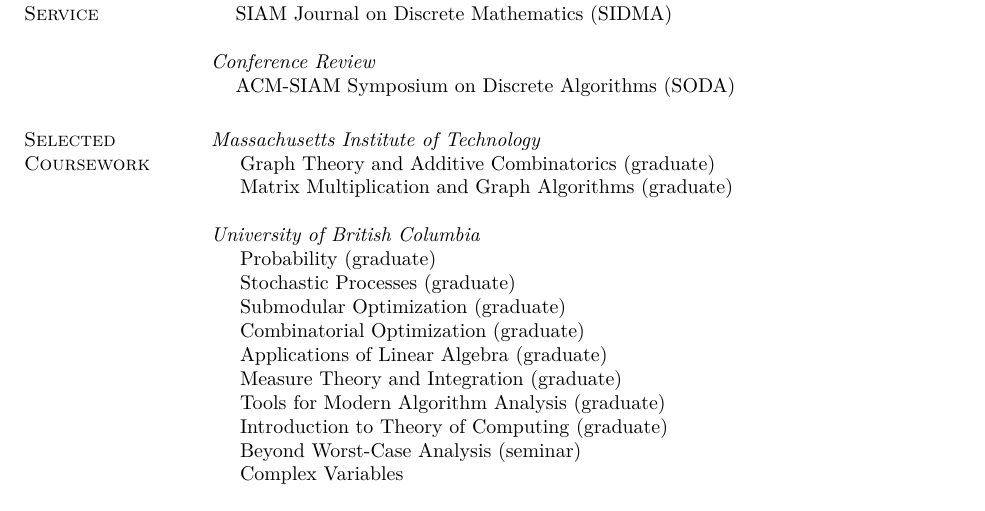
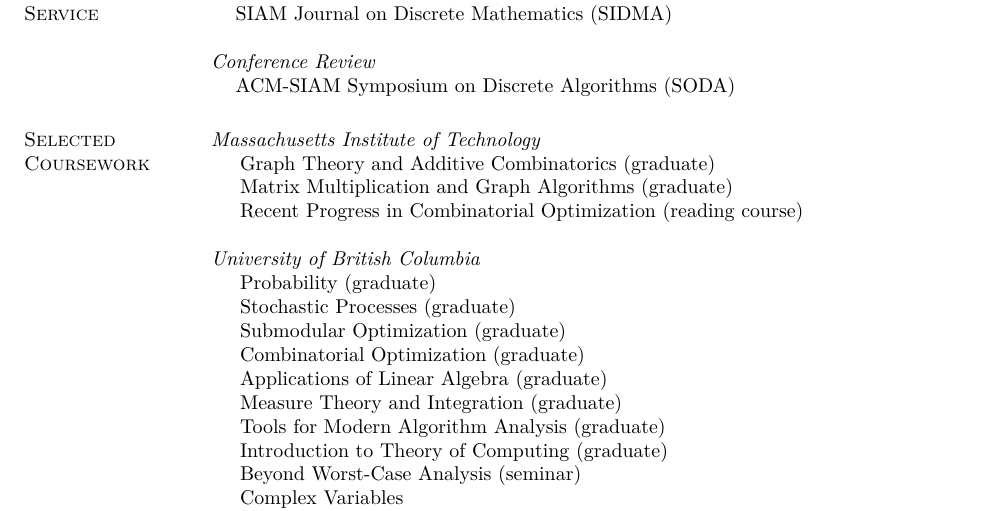
Before and after one commit to yuchong-pan/resume-cv, a LaTeX CV (cv/cv.tex): part of page 5 of 5, cut so that both start at the same text. Compiled offline with pdfLaTeX.

Commit message:
Updated CV

```diff
--- a/cv/cv.tex
+++ b/cv/cv.tex
@@ -356,6 +356,7 @@
 \begin{list2}
   \item[] Graph Theory and Additive Combinatorics (graduate)
   \item[] Matrix Multiplication and Graph Algorithms (graduate)
+  \item[] Recent Progress in Combinatorial Optimization (reading course)
 \end{list2}
 
 \emph{University of British Columbia}
```
Also changed, not shown: cv/cv.pdf.
